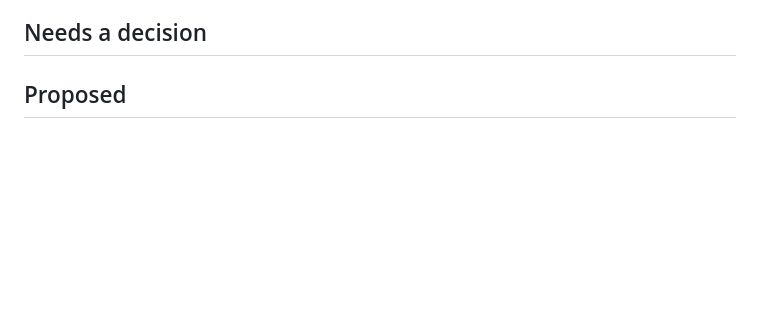
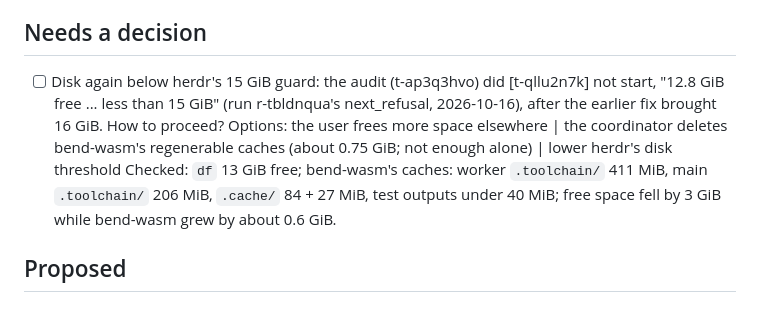
Before and after one commit to rofrol/bend-wasm, a Markdown page: TODO.md, the part around the change. Rendered like a GitHub page; blank space fills up the shorter version.

Commit message:
TODO: record the disk guard blocker again
Co-Authored-By: Claude Opus 5.5 <noreply@anthropic.com>
Claude-Session: https://claude.ai/code/session_01DMaL8udJeN4x6ZHHKrfhEz

```diff
--- a/TODO.md
+++ b/TODO.md
@@ -148,4 +148,14 @@ Plan and context: `docs/plan.md`.
 
 ## Needs a decision
 
+- [ ] Disk again below herdr's 15 GiB guard: the audit (t-ap3q3hvo) did [t-qllu2n7k]
+  not start, "12.8 GiB free ... less than 15 GiB" (run r-tbldnqua's
+  next_refusal, 2026-10-16), after the earlier fix brought 16 GiB. How to
+  proceed?
+  Options: the user frees more space elsewhere | the coordinator deletes bend-wasm's regenerable caches (about 0.75 GiB; not enough alone) | lower herdr's disk threshold
+  Checked: `df` 13 GiB free; bend-wasm's caches: worker `.toolchain/`
+  411 MiB, main `.toolchain/` 206 MiB, `.cache/` 84 + 27 MiB, test
+  outputs under 40 MiB; free space fell by 3 GiB while bend-wasm grew by
+  about 0.6 GiB.
+
 ## Proposed
```
